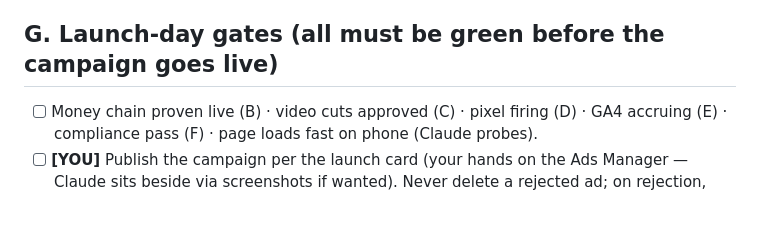
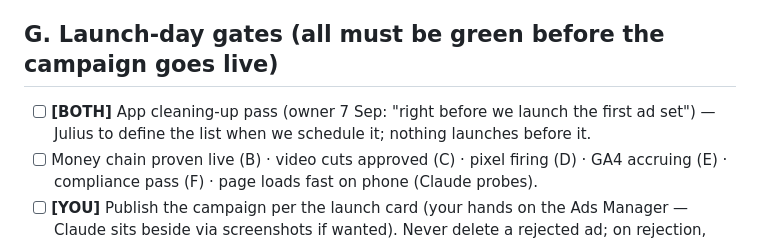
Before and after one commit to jvrj/japanese-trainer, a Markdown page: docs/ad-launch-checklist-2026-09-06.md, the part around the change. Drawn GitHub-style; blank space fills up the shorter version.

Commit message:
docs: checklist - app cleanup pass added as launch gate; ads approved
Co-Authored-By: Claude Fable 5 <noreply@anthropic.com>
Claude-Session: https://claude.ai/code/session_01JgrT1PYc4wvnYViDkmY9fy

```diff
--- a/docs/ad-launch-checklist-2026-09-06.md
+++ b/docs/ad-launch-checklist-2026-09-06.md
@@ -107,6 +107,8 @@ Everything else (pages, pixel, GA4, FB warm-up) slots in around these two.
 - [ ] **[YOU]** Final read + go/no-go on the launch card.
 
 ## G. Launch-day gates (all must be green before the campaign goes live)
+- [ ] **[BOTH]** App cleaning-up pass (owner 7 Sep: "right before we launch the first
+      ad set") — Julius to define the list when we schedule it; nothing launches before it.
 - [ ] Money chain proven live (B) · video cuts approved (C) · pixel firing (D) ·
       GA4 accruing (E) · compliance pass (F) · page loads fast on phone (Claude probes).
 - [ ] **[YOU]** Publish the campaign per the launch card (your hands on the Ads Manager —
```
